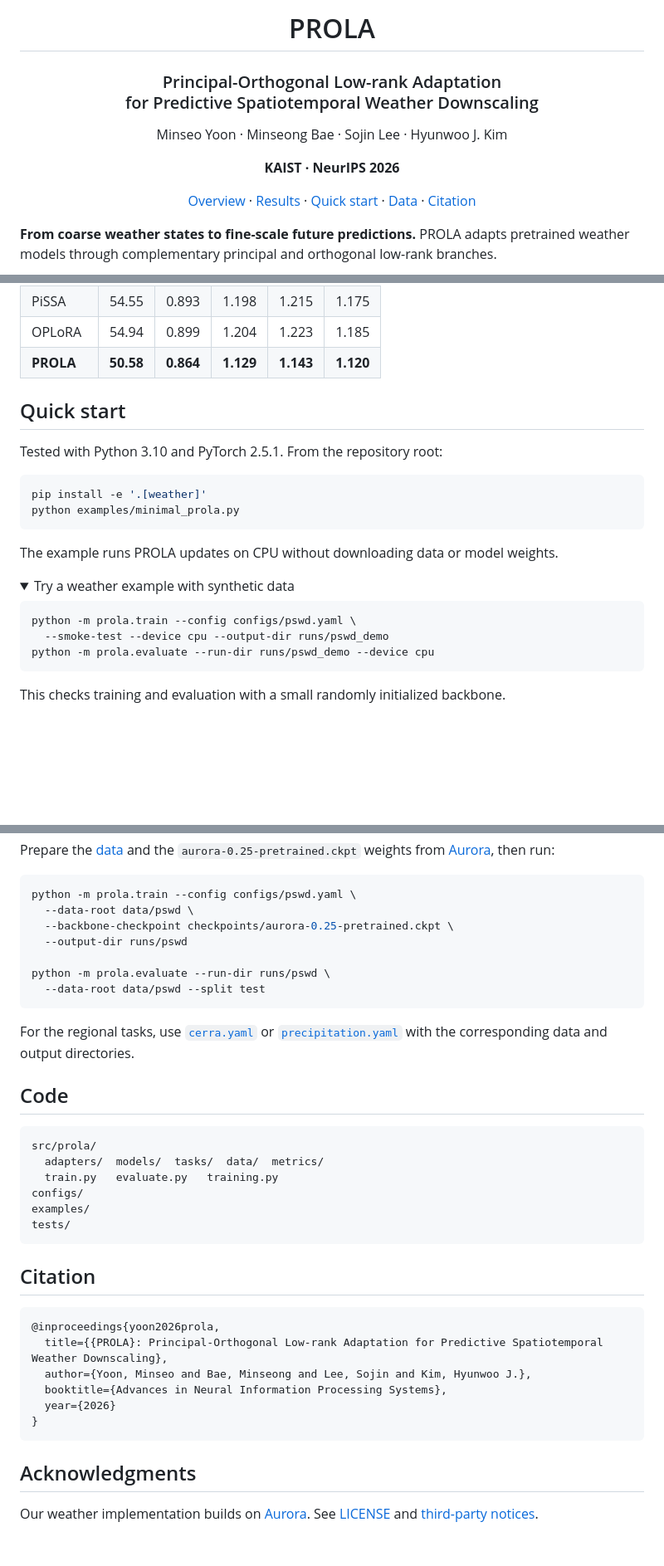
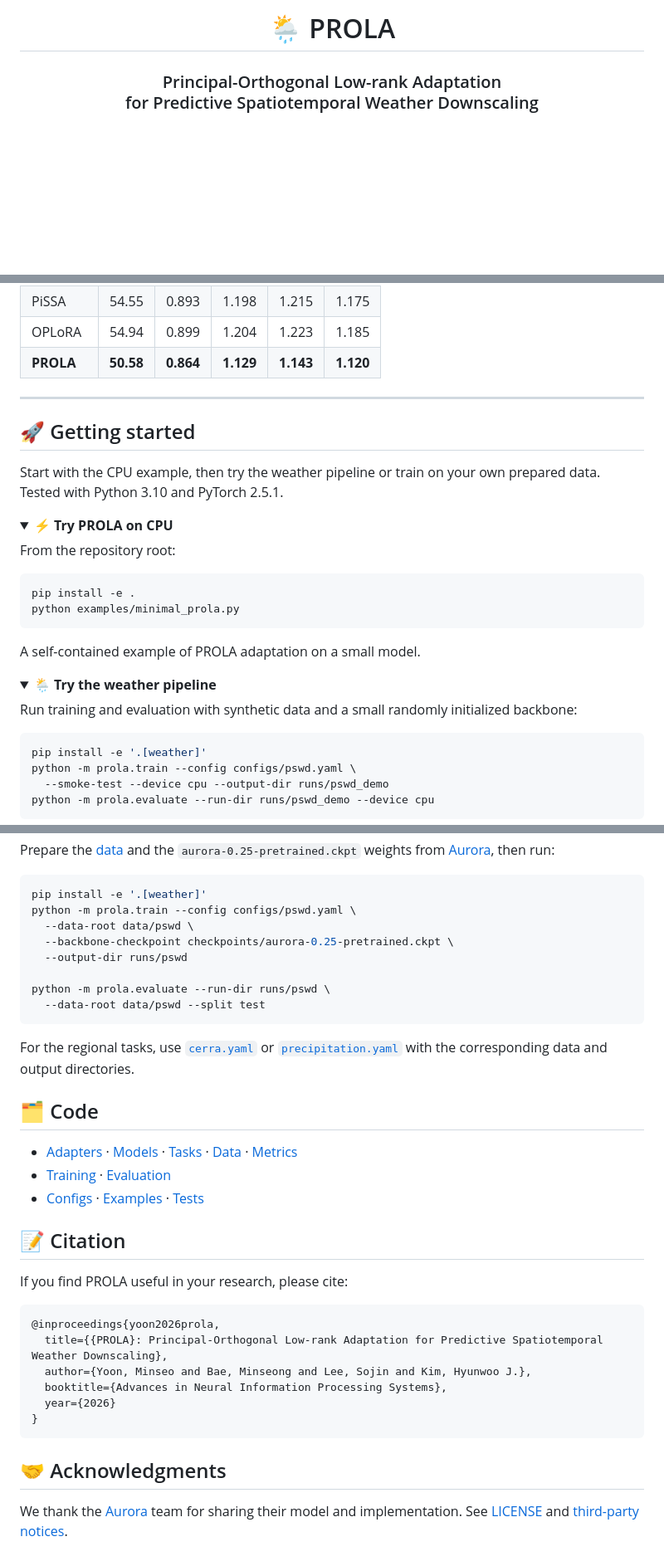
Before and after one commit to yms020615/PROLA, a Markdown page: README.md, 3 parts joined by grey strips. Shown at 83% size. Rendered like a GitHub page; folded sections open; blank space fills up the shorter version.

````diff
--- a/README.md
+++ b/README.md
@@ -1,17 +1,4 @@
-<div align="center">
-
-# PROLA
-
-### Principal-Orthogonal Low-rank Adaptation<br>for Predictive Spatiotemporal Weather Downscaling
-
-Minseo Yoon · Minseong Bae · Sojin Lee · Hyunwoo J. Kim
-
-**KAIST · NeurIPS 2026**
-
-[Overview](#overview) · [Results](#results) · [Quick start](#quick-start) · [Data](docs/data.md) · [Citation](#citation)
-
-</div>
-
-**From coarse weather states to fine-scale future predictions.** PROLA adapts pretrained weather models through complementary principal and orthogonal low-rank branches.
+<h1 align="center">🌦️ PROLA</h1>
+<h3 align="center">Principal-Orthogonal Low-rank Adaptation<br>for Predictive Spatiotemporal Weather Downscaling</h3>
 
 <p align="center">
@@ -51,27 +78,39 @@ Main PSWD results from the paper: **3h latitude-weighted RMSE ↓**, averaged ov
 | OPLoRA | 54.94 | 0.899 | 1.204 | 1.223 | 1.185 |
 | **PROLA** | **50.58** | **0.864** | **1.129** | **1.143** | **1.120** |
 
-## Quick start
+---
 
-Tested with Python 3.10 and PyTorch 2.5.1. From the repository root:
+<a id="getting-started"></a>
+
+## 🚀 Getting started
+
+Start with the CPU example, then try the weather pipeline or train on your own prepared data. Tested with Python 3.10 and PyTorch 2.5.1.
+
+<details open>
+<summary><b>⚡ Try PROLA on CPU</b></summary>
+
+From the repository root:
+
+```bash
+pip install -e .
+python examples/minimal_prola.py
+```
+
+A self-contained example of PROLA adaptation on a small model.
+
+</details>
+
+<details>
+<summary><b>🌦️ Try the weather pipeline</b></summary>
+
+Run training and evaluation with synthetic data and a small randomly initialized backbone:
 
 ```bash
 pip install -e '.[weather]'
-python examples/minimal_prola.py
-```
-
-The example runs PROLA updates on CPU without downloading data or model weights.
-
-<details>
-<summary>Try a weather example with synthetic data</summary>
-
-```bash
 python -m prola.train --config configs/pswd.yaml \
   --smoke-test --device cpu --output-dir runs/pswd_demo
 python -m prola.evaluate --run-dir runs/pswd_demo --device cpu
 ```
 
-This checks training and evaluation with a small randomly initialized backbone.
-
 </details>
 
@@ -80,6 +120,7 @@ This checks training and evaluation with a small randomly initialized backbone.
 Prepare the [data](docs/data.md) and the `aurora-0.25-pretrained.ckpt` weights from [Aurora](https://github.com/microsoft/aurora), then run:
 
 ```bash
+pip install -e '.[weather]'
 python -m prola.train --config configs/pswd.yaml \
   --data-root data/pswd \
   --backbone-checkpoint checkpoints/aurora-0.25-pretrained.ckpt \
@@ -91,18 +132,19 @@ python -m prola.evaluate --run-dir runs/pswd \
 
 For the regional tasks, use [`cerra.yaml`](configs/cerra.yaml) or [`precipitation.yaml`](configs/precipitation.yaml) with the corresponding data and output directories.
 
-## Code
+</details>
 
-```text
-src/prola/
-  adapters/  models/  tasks/  data/  metrics/
-  train.py   evaluate.py   training.py
-configs/
-examples/
-tests/
-```
+## 🗂️ Code
 
-## Citation
+- [Adapters](src/prola/adapters/) · [Models](src/prola/models/) · [Tasks](src/prola/tasks/) · [Data](src/prola/data/) · [Metrics](src/prola/metrics/)
+- [Training](src/prola/train.py) · [Evaluation](src/prola/evaluate.py)
+- [Configs](configs/) · [Examples](examples/) · [Tests](tests/)
+
+<a id="citation"></a>
+
+## 📝 Citation
+
+If you find PROLA useful in your research, please cite:
 
 ```bibtex
 @inproceedings{yoon2026prola,
@@ -113,6 +155,6 @@ tests/
 }
 ```
 
-## Acknowledgments
+## 🤝 Acknowledgments
 
-Our weather implementation builds on [Aurora](https://github.com/microsoft/aurora). See [LICENSE](LICENSE) and [third-party notices](THIRD_PARTY_NOTICES).
+We thank the [Aurora](https://github.com/microsoft/aurora) team for sharing their model and implementation. See [LICENSE](LICENSE) and [third-party notices](THIRD_PARTY_NOTICES).
````
Also changed, not shown: other parts of README.md (+59 -18 lines), docs/assets/pswd_pipeline.png (added), 3 other files.
